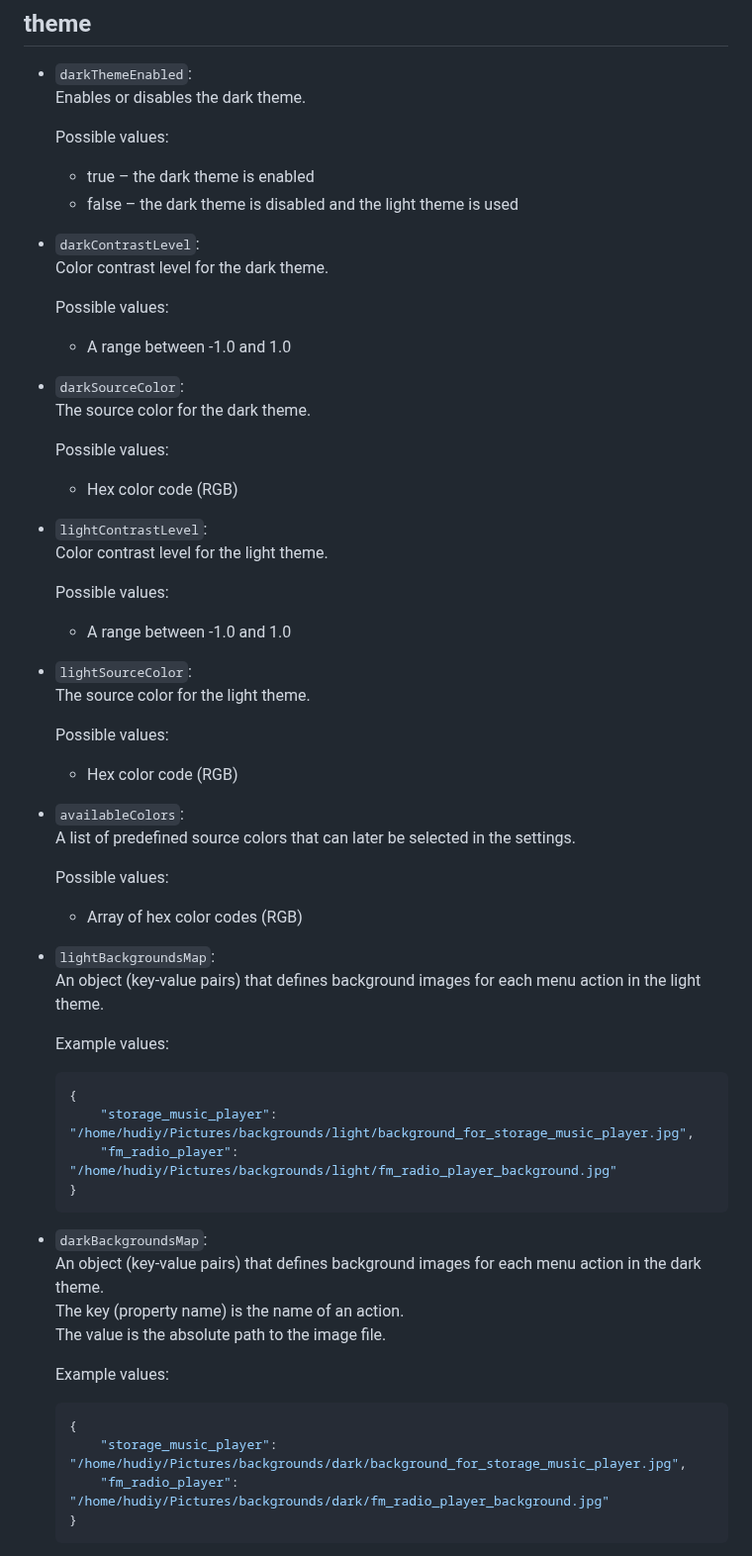
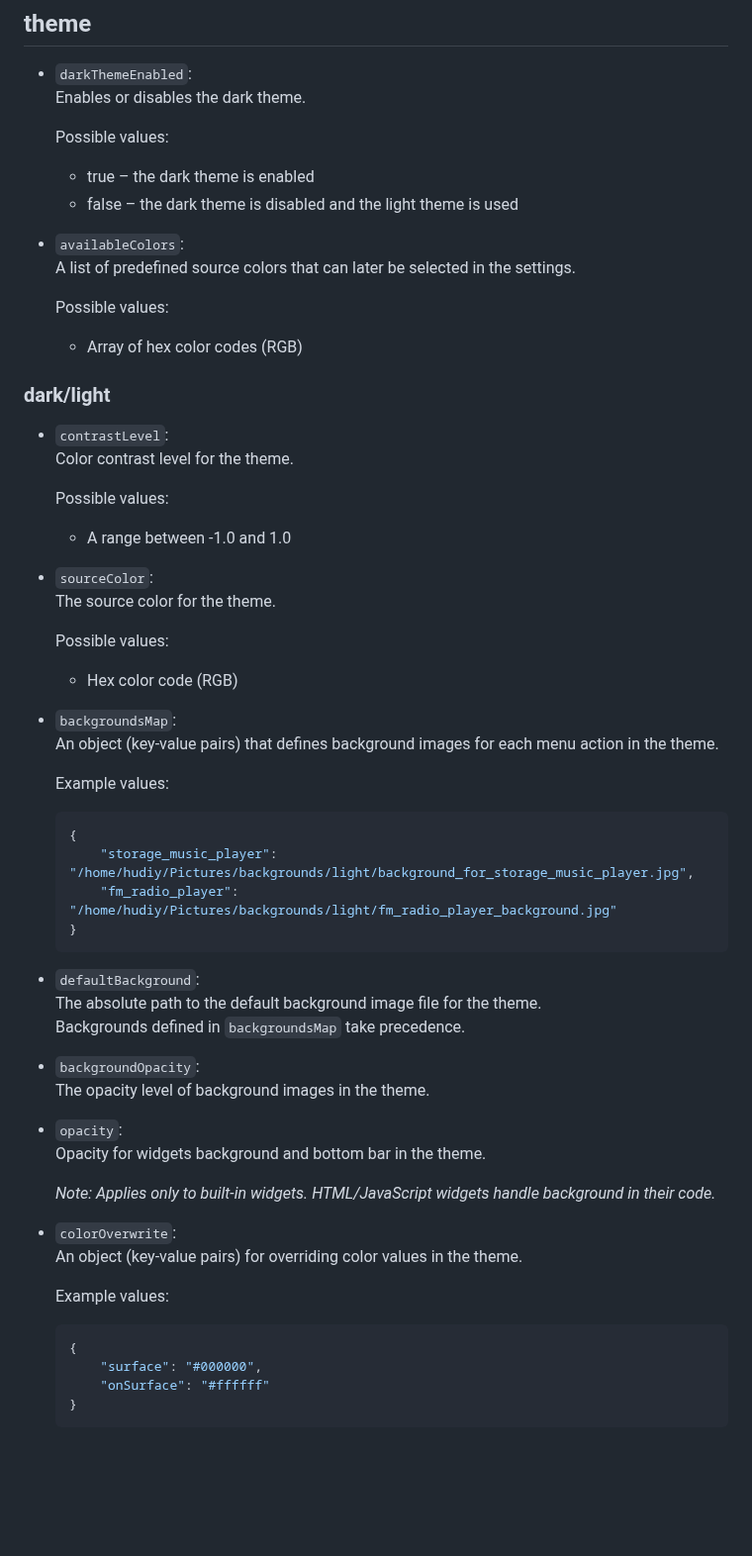
Before and after one commit to wiboma/hudiy, a Markdown page: main_configuration.md, the part around one of its changes. Shown at 99% size. GitHub-like rendering; blank space fills up the shorter version.

````diff
--- a/main_configuration.md
+++ b/main_configuration.md
@@ -161,38 +169,28 @@ The configuration is stored in JSON format.
     - true – the dark theme is enabled
     - false – the dark theme is disabled and the light theme is used
 
-- `darkContrastLevel`:
-    Color contrast level for the dark theme.
-
-    Possible values:
-    - A range between -1.0 and 1.0
-
-- `darkSourceColor`:
-    The source color for the dark theme.
-
-    Possible values:
-    - Hex color code (RGB)
-
-- `lightContrastLevel`:
-    Color contrast level for the light theme.
-
-    Possible values:
-    - A range between -1.0 and 1.0
-
-- `lightSourceColor`:
-    The source color for the light theme.
-
-    Possible values:
-    - Hex color code (RGB)
-
 - `availableColors`:
     A list of predefined source colors that can later be selected in the settings.
 
     Possible values:
     - Array of hex color codes (RGB)
 
-- `lightBackgroundsMap`:
-    An object (key-value pairs) that defines background images for each menu action in the light theme.
+### dark/light
+
+- `contrastLevel`:
+    Color contrast level for the theme.
+
+    Possible values:
+    - A range between -1.0 and 1.0
+
+- `sourceColor`:
+    The source color for the theme.
+
+    Possible values:
+    - Hex color code (RGB)
+
+- `backgroundsMap`:
+    An object (key-value pairs) that defines background images for each menu action in the theme.
 
     Example values:
     ```json
@@ -202,16 +200,26 @@ The configuration is stored in JSON format.
     }
     ```
 
-- `darkBackgroundsMap`:
-    An object (key-value pairs) that defines background images for each menu action in the dark theme.
-    The key (property name) is the name of an action.
-    The value is the absolute path to the image file.
+- `defaultBackground`:
+    The absolute path to the default background image file for the theme.
+    Backgrounds defined in `backgroundsMap` take precedence.
+
+- `backgroundOpacity`:
+    The opacity level of background images in the theme.
+
+- `opacity`:
+    Opacity for widgets background and bottom bar in the theme.
+
+    *Note: Applies only to built-in widgets. HTML/JavaScript widgets handle background in their code.*
+
+- `colorOverwrite`:
+    An object (key-value pairs) for overriding color values in the theme.
 
     Example values:
     ```json
     {
-        "storage_music_player": "/home/hudiy/Pictures/backgrounds/dark/background_for_storage_music_player.jpg",
-        "fm_radio_player": "/home/hudiy/Pictures/backgrounds/dark/fm_radio_player_background.jpg"
+        "surface": "#000000",
+        "onSurface": "#ffffff"
     }
     ```
 
````
Also changed, not shown: other parts of main_configuration.md (+85 -23 lines), README.md (+35 -12 lines), images/screenshot51.png (added), images/screenshot52.png (added), 15 other files.
